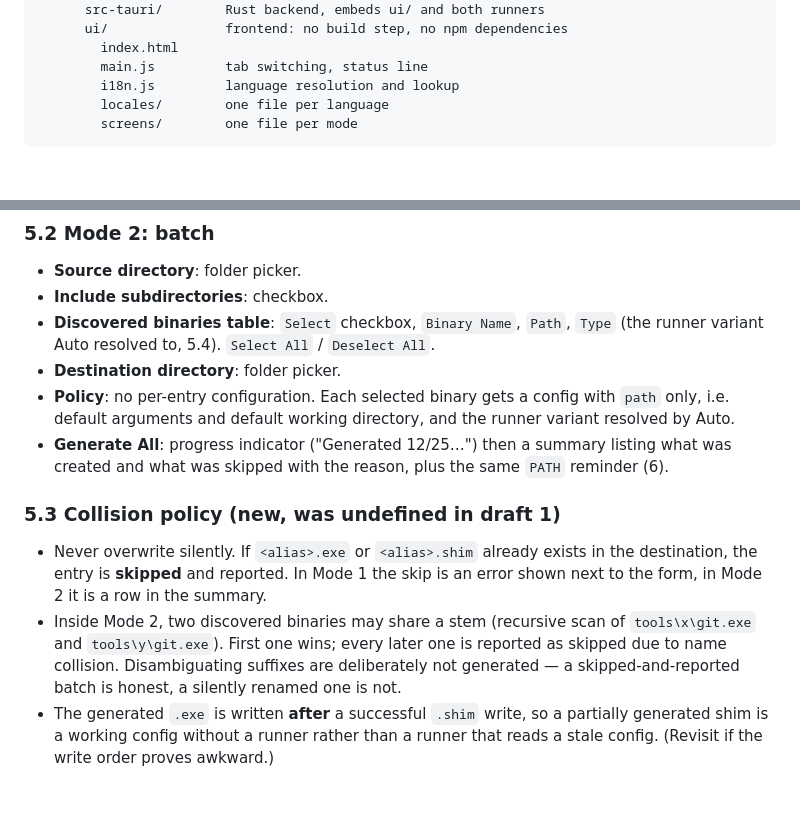
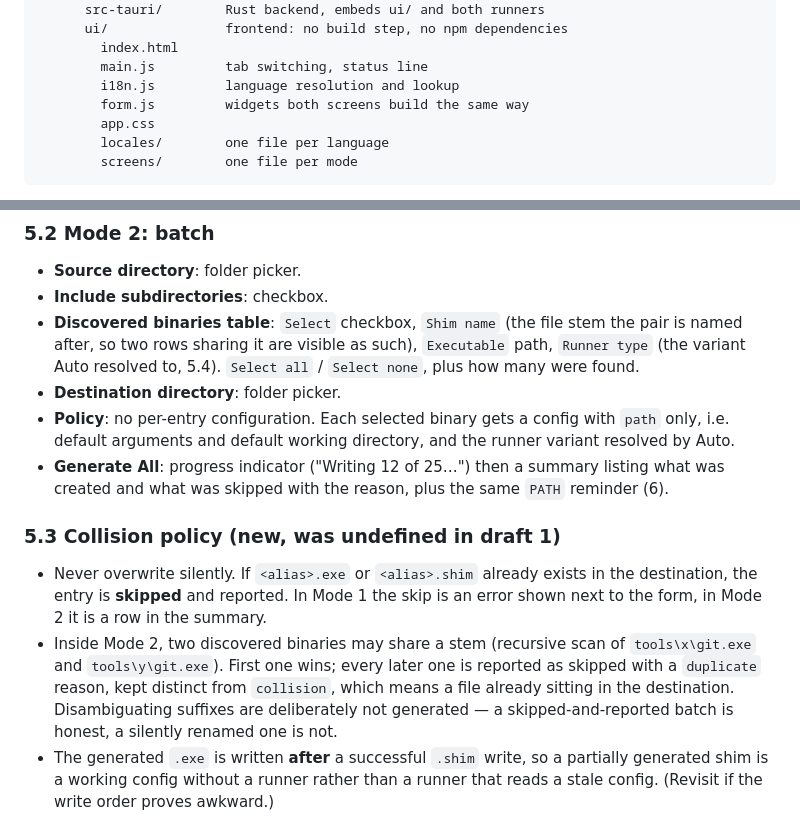
Before and after one commit to goloveshko/shimbox, a Markdown page: docs/techspec.md, 2 parts joined by grey strips. Drawn GitHub-style; blank space fills up the shorter version.

Commit message:
docs: describe the batch table as built
- the name column shows the file stem, which is what makes two rows that will
  collide visible before anything is written
- a stem claimed inside one run is reported as `duplicate`, kept apart from a
  `collision` with a file already in the destination
- list `form.js` and `app.css` in the layout, now that the widgets are shared
  between the two modes

````diff
--- a/docs/techspec.md
+++ b/docs/techspec.md
@@ -89,6 +89,8 @@ shimbox/
         index.html
         main.js         tab switching, status line
         i18n.js         language resolution and lookup
+        form.js         widgets both screens build the same way
+        app.css
         locales/        one file per language
         screens/        one file per mode
 ```
@@ -242,14 +244,15 @@ Two tabs, no other navigation.
 
 * **Source directory**: folder picker.
 * **Include subdirectories**: checkbox.
-* **Discovered binaries table**: `Select` checkbox, `Binary Name`, `Path`,
-  `Type` (the runner variant Auto resolved to, 5.4). `Select All` /
-  `Deselect All`.
+* **Discovered binaries table**: `Select` checkbox, `Shim name` (the file stem
+  the pair is named after, so two rows sharing it are visible as such),
+  `Executable` path, `Runner type` (the variant Auto resolved to, 5.4).
+  `Select all` / `Select none`, plus how many were found.
 * **Destination directory**: folder picker.
 * **Policy**: no per-entry configuration. Each selected binary gets a config
   with `path` only, i.e. default arguments and default working directory, and
   the runner variant resolved by Auto.
-* **Generate All**: progress indicator ("Generated 12/25…") then a summary
+* **Generate All**: progress indicator ("Writing 12 of 25…") then a summary
   listing what was created and what was skipped with the reason, plus the same
   `PATH` reminder (6).
 
@@ -260,8 +263,9 @@ Two tabs, no other navigation.
   an error shown next to the form, in Mode 2 it is a row in the summary.
 * Inside Mode 2, two discovered binaries may share a stem (recursive scan of
   `tools\x\git.exe` and `tools\y\git.exe`). First one wins; every later one is
-  reported as skipped due to name collision. Disambiguating suffixes are
-  deliberately not generated — a skipped-and-reported batch is honest, a
+  reported as skipped with a `duplicate` reason, kept distinct from `collision`,
+  which means a file already sitting in the destination. Disambiguating suffixes
+  are deliberately not generated — a skipped-and-reported batch is honest, a
   silently renamed one is not.
 * The generated `.exe` is written **after** a successful `.shim` write, so a
   partially generated shim is a working config without a runner rather than a
````
